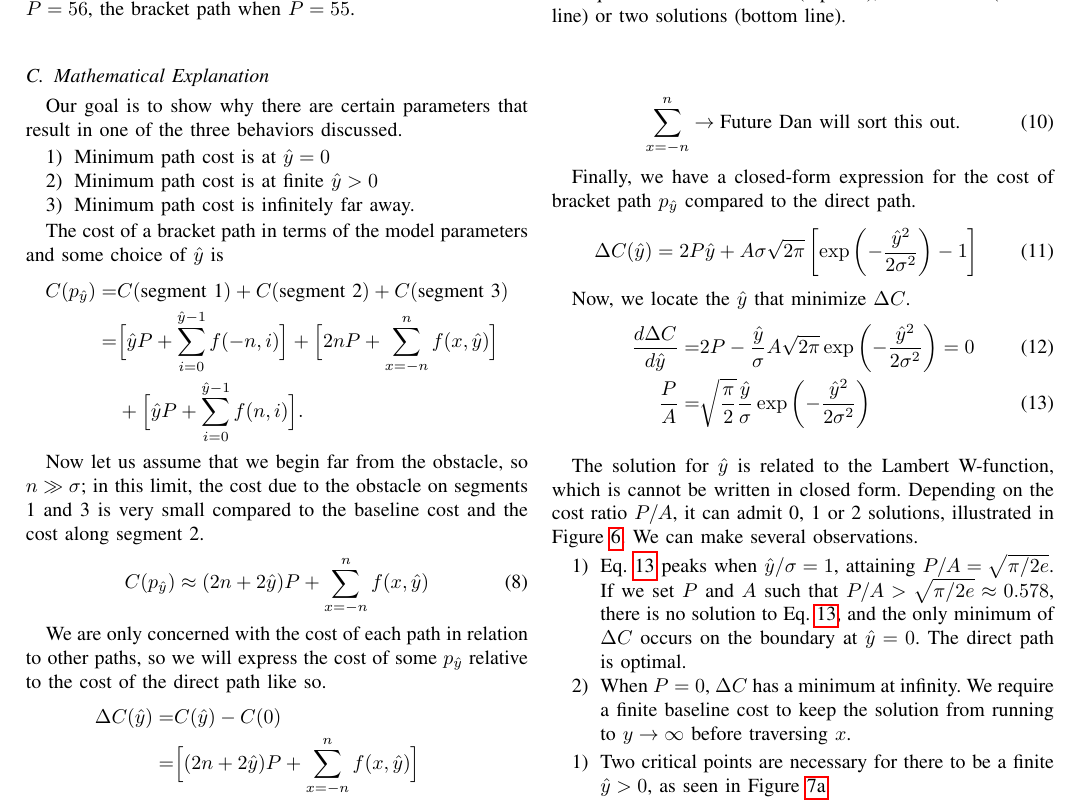
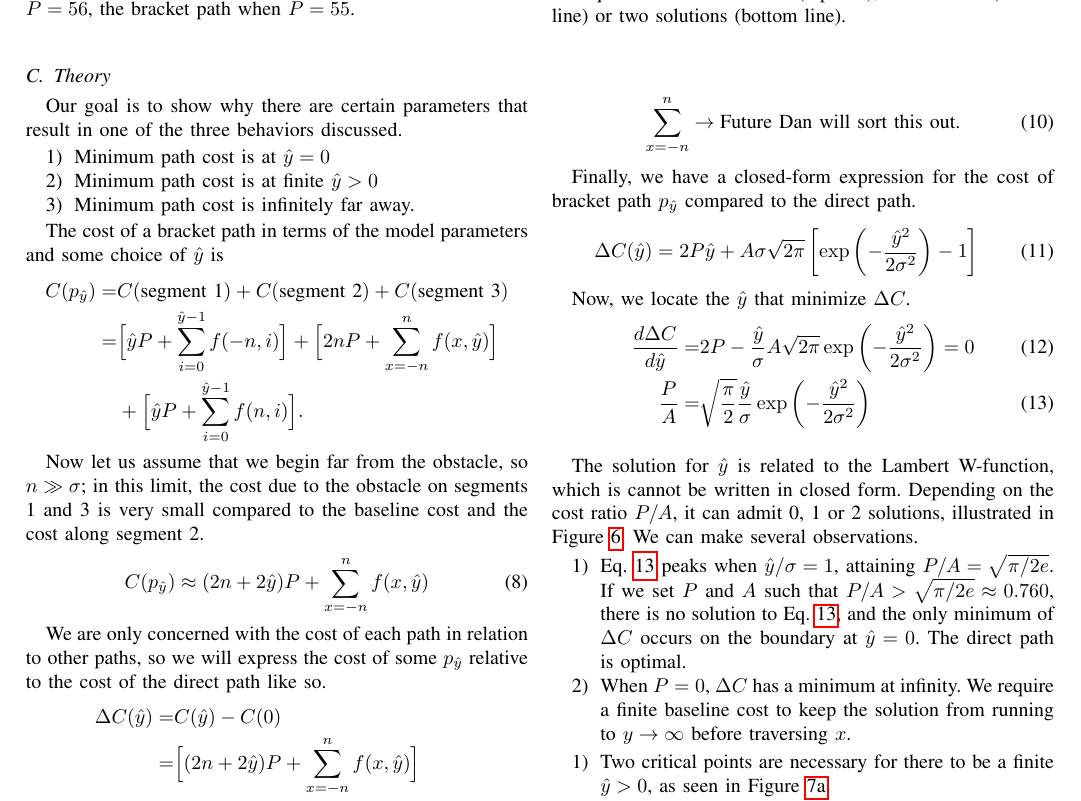
Before and after one commit to DLu/probablyscripts, a LaTeX paper (2013-rss-costmaps/paper.tex, which reads 2013-rss-costmaps/gaussian.tex): part of page 4 of 8, cut so that both start at the same text. Compiled offline with pdfLaTeX.

Commit message:
fix number again

```diff
--- a/2013-rss-costmaps/gaussian.tex
+++ b/2013-rss-costmaps/gaussian.tex
@@ -8,7 +8,7 @@ The previous section asserted that, whatever the model parameters, optimal paths
 \label{fig:gaussian}
 \end{figure}
 
-\subsection{Mathematical Explanation}
+\subsection{Theory}
 Our goal is to show why there are certain parameters that result in one of the three behaviors discussed.
 \begin{enumerate}
 \item Minimum path cost is at $\yhat=0$
@@ -71,7 +71,7 @@ Now, we locate the $\yhat$ that minimize $\Delta C$.
 
 The solution for $\yhat$ is related to the Lambert W-function, which is cannot be written in closed form.  Depending on the cost ratio $P/A$, it can admit 0, 1 or 2 solutions, illustrated in Figure \ref{fig:lambert}. We can make several observations.
 \begin{enumerate}
-\item Eq. \ref{eq:PA} peaks when $\yhat/\sigma = 1$, attaining $P/A=\sqrt{\pi/2e}$. If we set $P$ and $A$ such that $P/A > \sqrt{\pi/2e} \approx 0.578$, there is no solution to Eq. \ref{eq:PA}, and the only minimum of $\Delta C$ occurs on the boundary at $\yhat=0$. The direct path is optimal.
+\item Eq. \ref{eq:PA} peaks when $\yhat/\sigma = 1$, attaining $P/A=\sqrt{\pi/2e}$. If we set $P$ and $A$ such that $P/A > \sqrt{\pi/2e} \approx 0.760$, there is no solution to Eq. \ref{eq:PA}, and the only minimum of $\Delta C$ occurs on the boundary at $\yhat=0$. The direct path is optimal.
 \item When $P=0$, $\Delta C$ has a minimum at infinity. We require a finite baseline cost to keep the solution from running to $y \rightarrow \infty$ before traversing $x$.
 \end{enumerate}
 \begin{enumerate}
```
